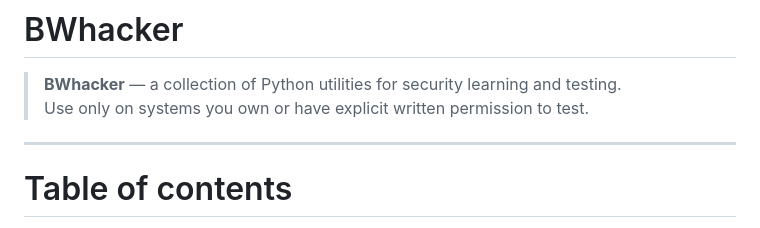
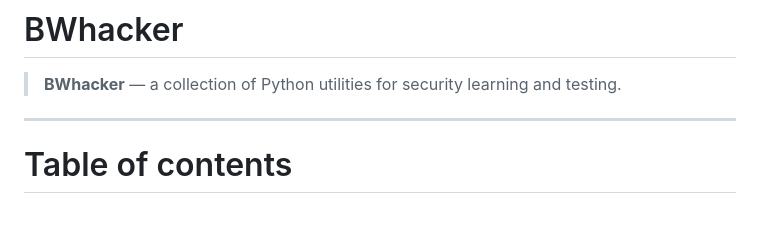
Before and after one commit to abebaw977/BWhacker, a Markdown page: README.md, the part around the change. GitHub-like rendering.

```diff
--- a/README.md
+++ b/README.md
@@ -2,7 +2,6 @@
 # BWhacker
 
 > **BWhacker** — a collection of Python utilities for security learning and testing.
-> Use only on systems you own or have explicit written permission to test.
 
 ---
 
```
